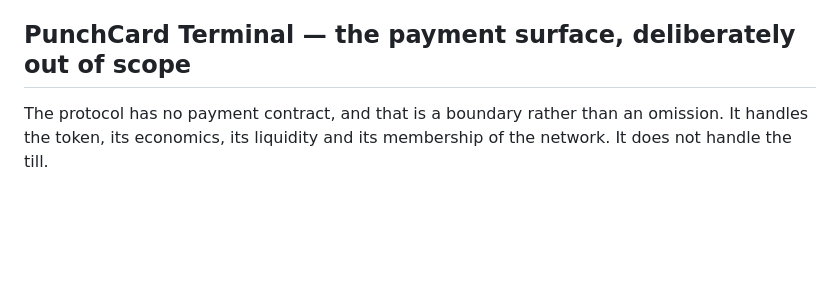
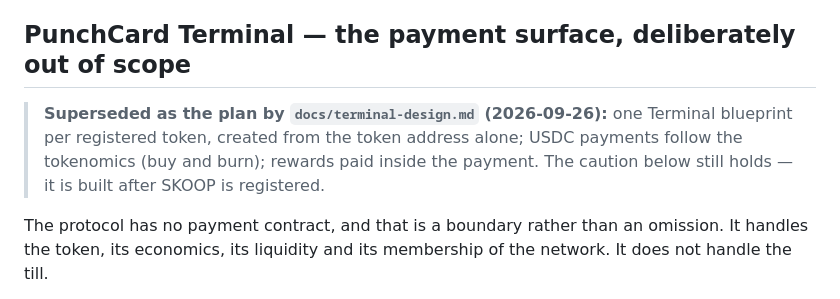
Before and after one commit to KOKOSICECREAM/PunchCard, a Markdown page: ROADMAP.md, the part around the change. GitHub-like rendering; blank space fills up the shorter version.

```diff
--- a/ROADMAP.md
+++ b/ROADMAP.md
@@ -385,6 +385,11 @@ The second is more code and makes the suite contracts take an argument they curr
 derive. The first is free and needs enforcing, or it is just a hope.
 
 ## PunchCard Terminal — the payment surface, deliberately out of scope
+
+> **Superseded as the plan by `docs/terminal-design.md` (2026-09-26):** one Terminal blueprint per
+> registered token, created from the token address alone; USDC payments follow the tokenomics (buy
+> and burn); rewards paid inside the payment. The caution below still holds — it is built after
+> SKOOP is registered.
 
 The protocol has no payment contract, and that is a boundary rather than an omission. It
 handles the token, its economics, its liquidity and its membership of the network. It does
```
Also changed, not shown: docs/terminal-design.md (added, +123 -0 lines).
